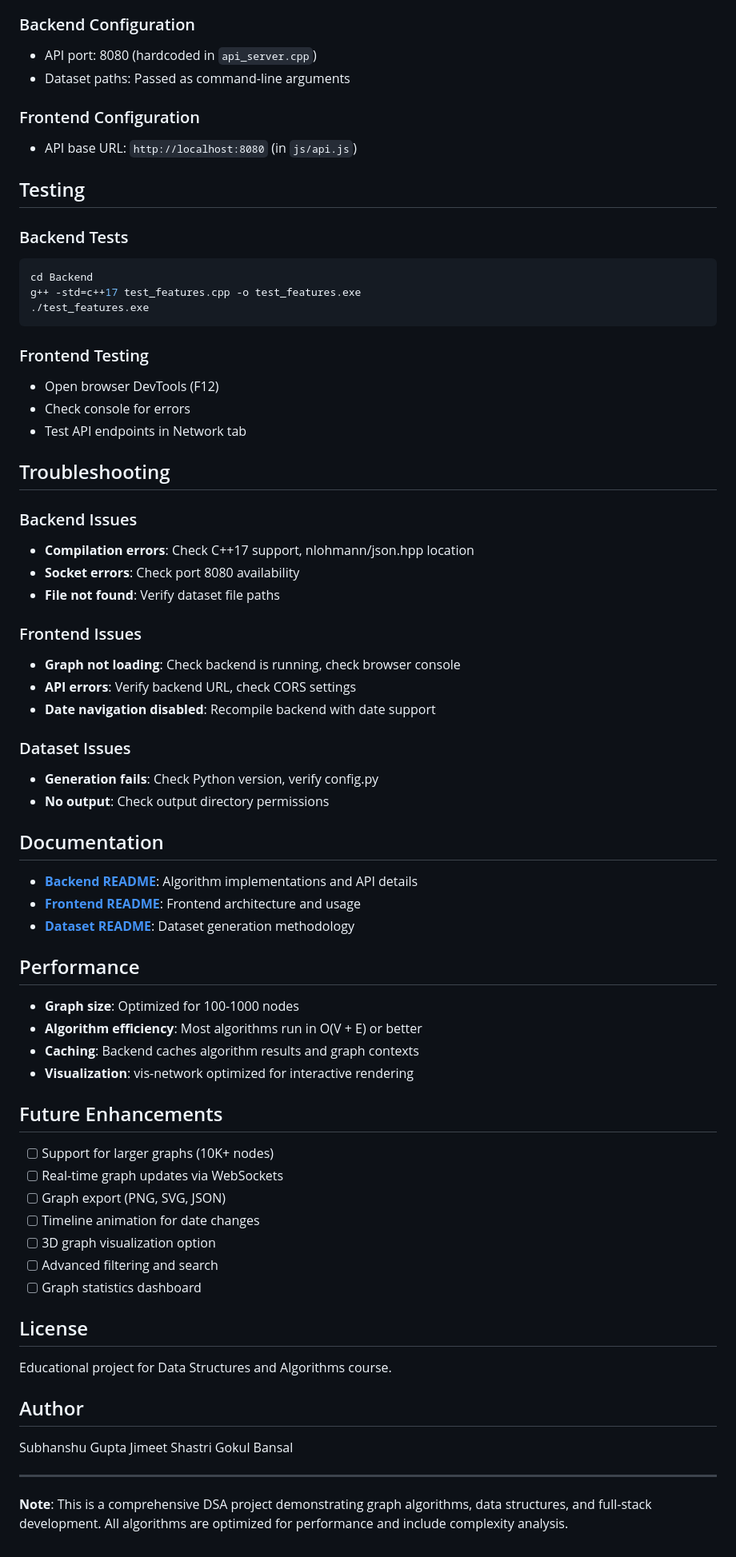
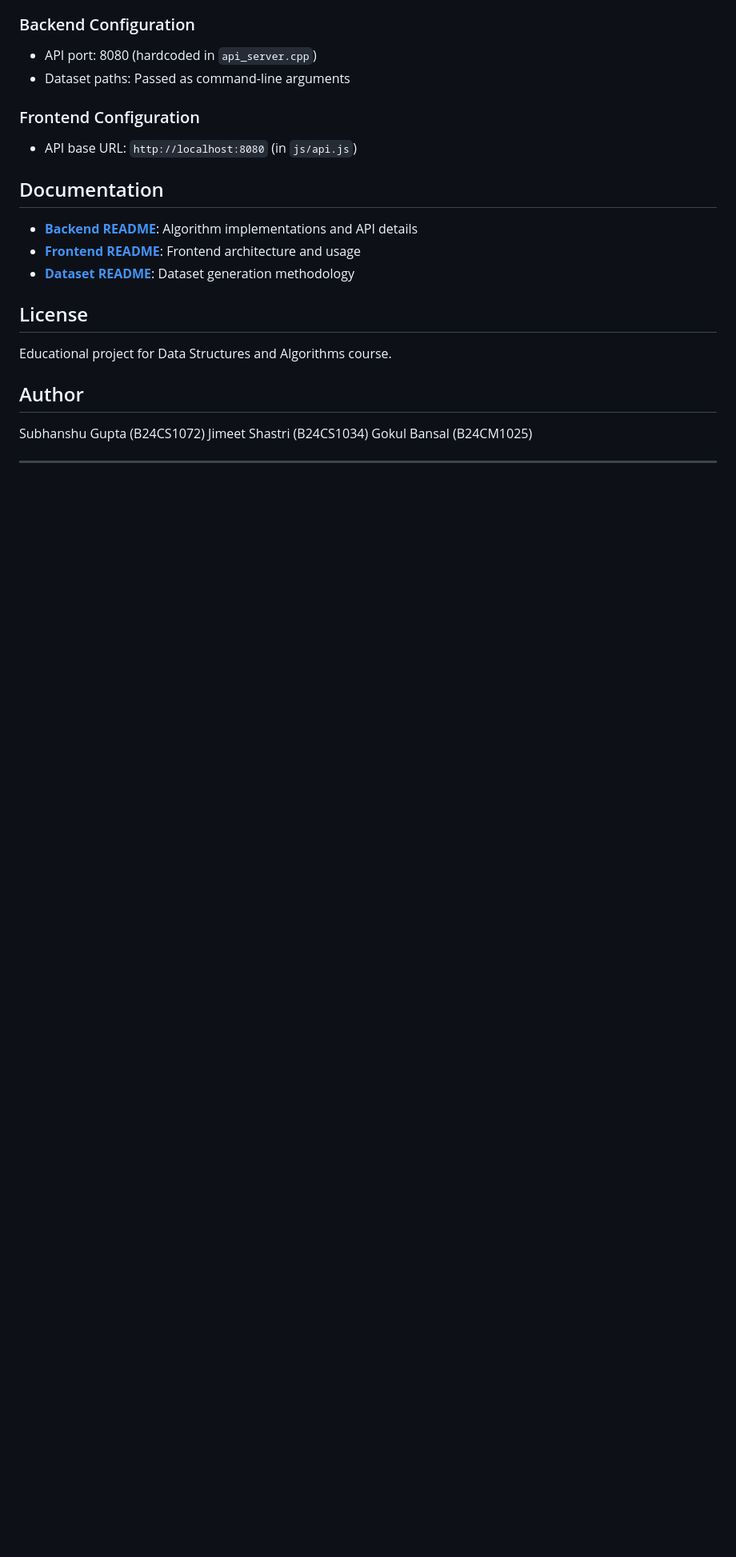
Before and after one commit to Subhanshu2406/DSA_Project, a Markdown page: README.md, the part around one of its changes. Shown at 80% size. Rendered like a GitHub page; blank space fills up the shorter version.

````diff
--- a/README.md
+++ b/README.md
@@ -228,35 +203,6 @@ Edit `dataset/config.py`:
 ### Frontend Configuration
 - API base URL: `http://localhost:8080` (in `js/api.js`)
 
-## Testing
-
-### Backend Tests
-```bash
-cd Backend
-g++ -std=c++17 test_features.cpp -o test_features.exe
-./test_features.exe
-```
-
-### Frontend Testing
-- Open browser DevTools (F12)
-- Check console for errors
-- Test API endpoints in Network tab
-
-## Troubleshooting
-
-### Backend Issues
-- **Compilation errors**: Check C++17 support, nlohmann/json.hpp location
-- **Socket errors**: Check port 8080 availability
-- **File not found**: Verify dataset file paths
-
-### Frontend Issues
-- **Graph not loading**: Check backend is running, check browser console
-- **API errors**: Verify backend URL, check CORS settings
-- **Date navigation disabled**: Recompile backend with date support
-
-### Dataset Issues
-- **Generation fails**: Check Python version, verify config.py
-- **No output**: Check output directory permissions
 
 ## Documentation
 
@@ -264,22 +210,6 @@ g++ -std=c++17 test_features.cpp -o test_features.exe
 - **[Frontend README](frontend/README.md)**: Frontend architecture and usage
 - **[Dataset README](dataset/README.md)**: Dataset generation methodology
 
-## Performance
-
-- **Graph size**: Optimized for 100-1000 nodes
-- **Algorithm efficiency**: Most algorithms run in O(V + E) or better
-- **Caching**: Backend caches algorithm results and graph contexts
-- **Visualization**: vis-network optimized for interactive rendering
-
-## Future Enhancements
-
-- [ ] Support for larger graphs (10K+ nodes)
-- [ ] Real-time graph updates via WebSockets
-- [ ] Graph export (PNG, SVG, JSON)
-- [ ] Timeline animation for date changes
-- [ ] 3D graph visualization option
-- [ ] Advanced filtering and search
-- [ ] Graph statistics dashboard
 
 ## License
 
@@ -287,10 +217,8 @@ Educational project for Data Structures and Algorithms course.
 
 ## Author
 
-Subhanshu Gupta
-Jimeet Shastri
-Gokul Bansal
+Subhanshu Gupta (B24CS1072)
+Jimeet Shastri  (B24CS1034)
+Gokul Bansal    (B24CM1025)
 
 ---
-
-**Note**: This is a comprehensive DSA project demonstrating graph algorithms, data structures, and full-stack development. All algorithms are optimized for performance and include complexity analysis.
````
Also changed, not shown: other parts of README.md (+0 -25 lines).
